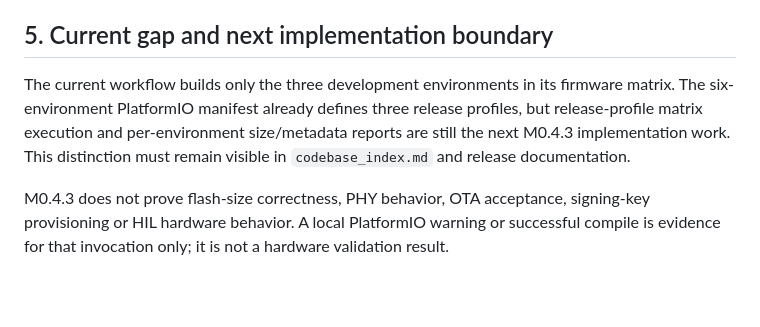
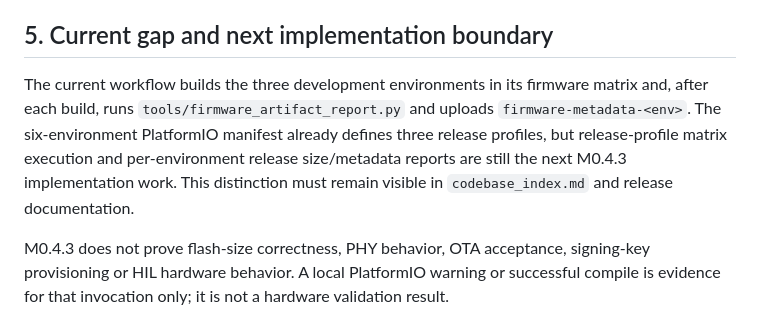
Before and after one commit to npthinhit-bit/LuxDMX-v2, a Markdown page: docs/CI_FIRMWARE_ARTIFACTS.md, the part around the change. GitHub-like rendering; blank space fills up the shorter version.

```diff
--- a/docs/CI_FIRMWARE_ARTIFACTS.md
+++ b/docs/CI_FIRMWARE_ARTIFACTS.md
@@ -60,6 +60,6 @@ The report must use stable key ordering and UTF-8 text/JSON so it can be diffed
 
 ## 5. Current gap and next implementation boundary
 
-The current workflow builds only the three development environments in its firmware matrix. The six-environment PlatformIO manifest already defines three release profiles, but release-profile matrix execution and per-environment size/metadata reports are still the next M0.4.3 implementation work. This distinction must remain visible in `codebase_index.md` and release documentation.
+The current workflow builds the three development environments in its firmware matrix and, after each build, runs `tools/firmware_artifact_report.py` and uploads `firmware-metadata-<env>`. The six-environment PlatformIO manifest already defines three release profiles, but release-profile matrix execution and per-environment release size/metadata reports are still the next M0.4.3 implementation work. This distinction must remain visible in `codebase_index.md` and release documentation.
 
 M0.4.3 does not prove flash-size correctness, PHY behavior, OTA acceptance, signing-key provisioning or HIL hardware behavior. A local PlatformIO warning or successful compile is evidence for that invocation only; it is not a hardware validation result.
```
Also changed, not shown: Lessons_Learned.md (+7 -0 lines), codebase_index.md (+1 -1 lines).
